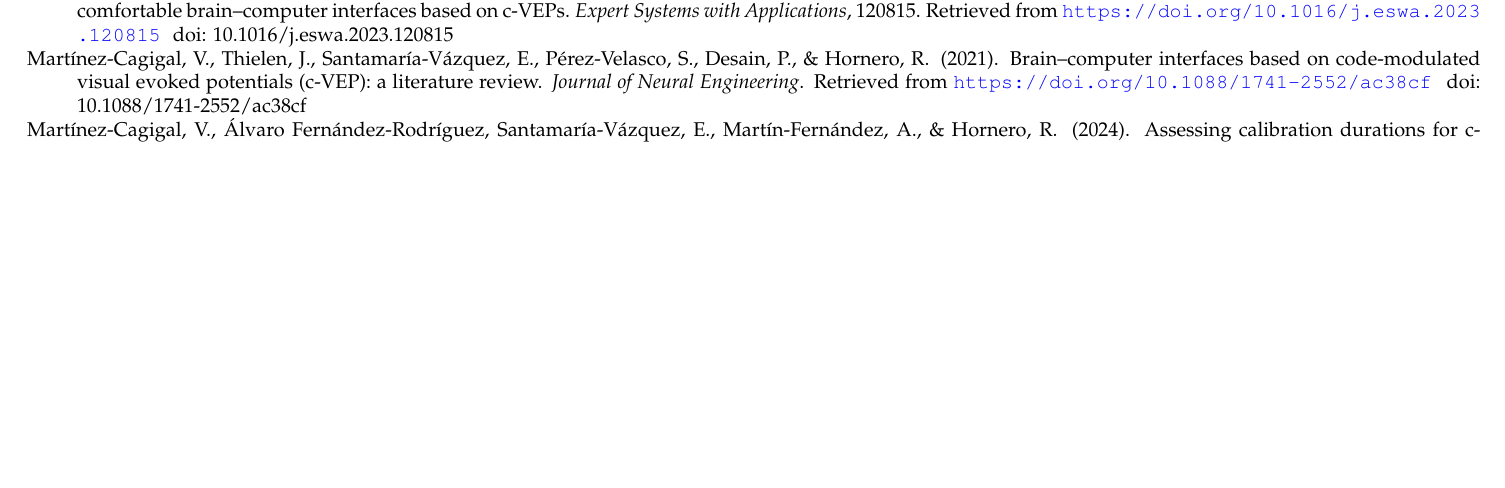
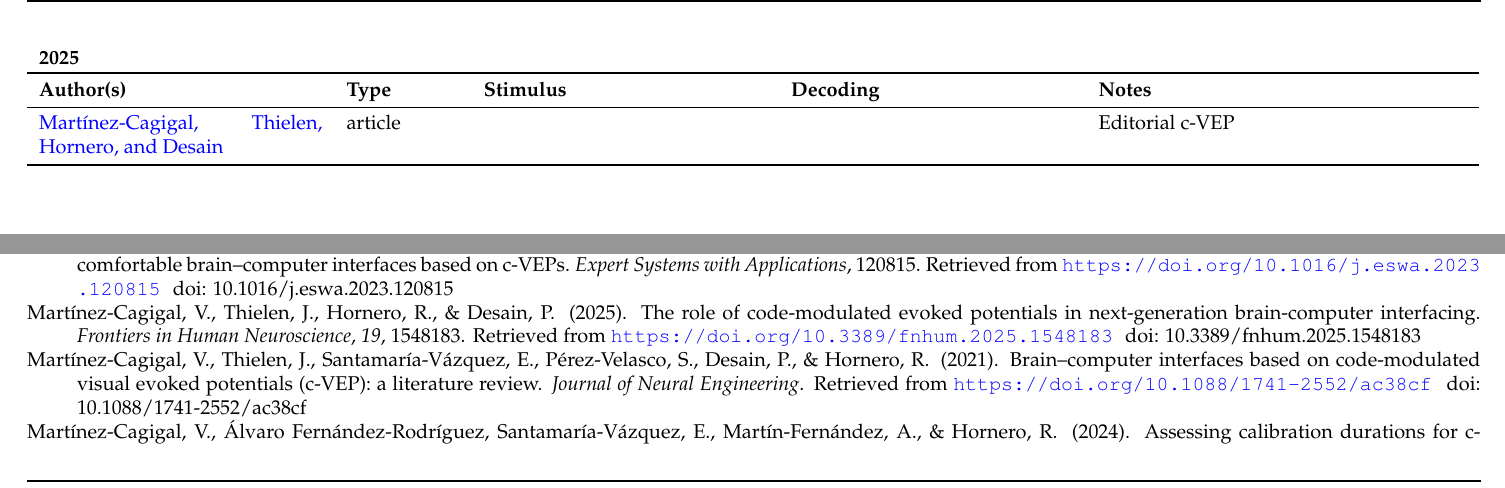
Before and after one commit to thijor/cvep-literature, a LaTeX CV (cvep-literature.tex): part of page 14 of 21 before the commit and two parts of pages 1 and 15 of 22 after it, the two joined at a grey line, cut at the place of the change, the shorter picture padded with empty space. Compiled offline with pdfLaTeX.

Commit message:
add martinez-cagigal et al. 2025

```diff
--- a/cvep-literature.tex
+++ b/cvep-literature.tex
@@ -75,6 +75,16 @@
 
 \begin{document}
 
+\begin{table}[H]
+	\begin{tabular}{p{5cm}p{2cm}p{5cm}p{5cm}p{6.5cm}}
+		\textbf{2025} & & & & \\
+		\toprule
+		\textbf{Author(s)} & \textbf{Type} & \textbf{Stimulus} & \textbf{Decoding} & \textbf{Notes} \\
+		\midrule
+		\citeauthor{martinez2025} & article &  &  & Editorial \acrshort{cvep} \\
+		\bottomrule
+	\end{tabular}
+\end{table}
 
 \begin{table}[H]
 	\begin{tabular}{p{5cm}p{2cm}p{5cm}p{5cm}p{6.5cm}}
```
Also changed, not shown: cvep-literature.bib (+12 -0 lines), cvep-literature.pdf.
